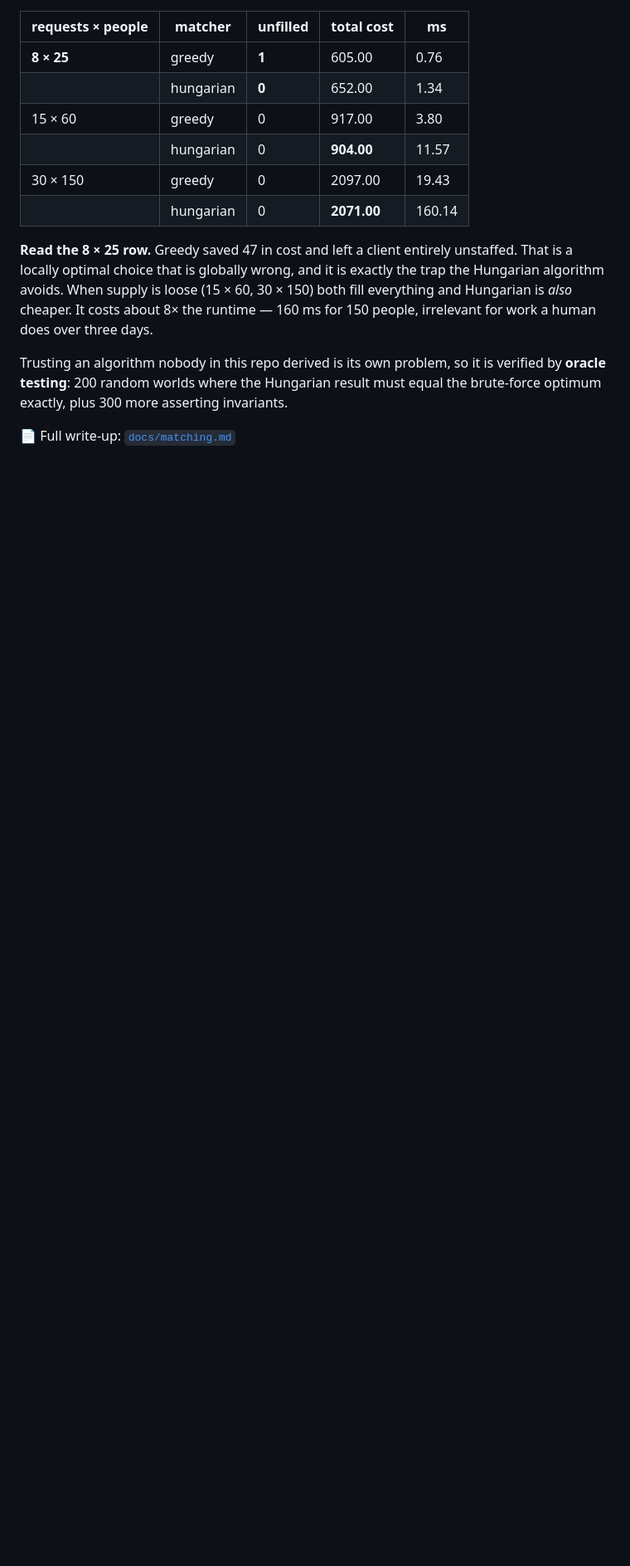
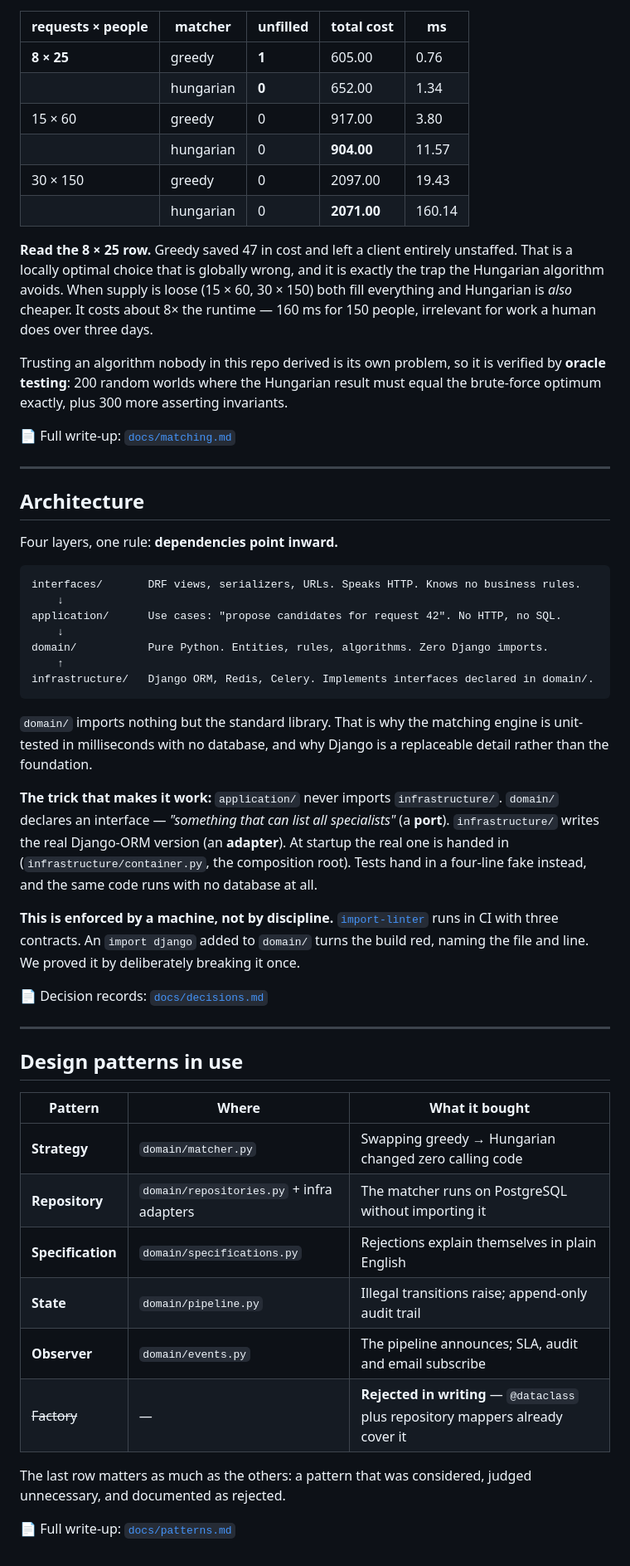
Before and after one commit to Shakarneh/BenchFlow, a Markdown page: README.md, the part around the change. Shown at 83% size. Drawn GitHub-style; blank space fills up the shorter version.

Commit message:
Add the design patterns table, including the rejected one

````diff
--- a/README.md
+++ b/README.md
@@ -83,3 +83,53 @@ Trusting an algorithm nobody in this repo derived is its own problem, so it is v
 optimum exactly, plus 300 more asserting invariants.
 
 📄 Full write-up: [`docs/matching.md`](docs/matching.md)
+
+---
+
+## Architecture
+
+Four layers, one rule: **dependencies point inward.**
+
+```
+interfaces/       DRF views, serializers, URLs. Speaks HTTP. Knows no business rules.
+    ↓
+application/      Use cases: "propose candidates for request 42". No HTTP, no SQL.
+    ↓
+domain/           Pure Python. Entities, rules, algorithms. Zero Django imports.
+    ↑
+infrastructure/   Django ORM, Redis, Celery. Implements interfaces declared in domain/.
+```
+
+`domain/` imports nothing but the standard library. That is why the matching engine is unit-tested
+in milliseconds with no database, and why Django is a replaceable detail rather than the
+foundation.
+
+**The trick that makes it work:** `application/` never imports `infrastructure/`. `domain/`
+declares an interface — *"something that can list all specialists"* (a **port**).
+`infrastructure/` writes the real Django-ORM version (an **adapter**). At startup the real one is
+handed in (`infrastructure/container.py`, the composition root). Tests hand in a four-line fake
+instead, and the same code runs with no database at all.
+
+**This is enforced by a machine, not by discipline.** [`import-linter`](.importlinter) runs in CI
+with three contracts. An `import django` added to `domain/` turns the build red, naming the file
+and line. We proved it by deliberately breaking it once.
+
+📄 Decision records: [`docs/decisions.md`](docs/decisions.md)
+
+---
+
+## Design patterns in use
+
+| Pattern | Where | What it bought |
+|---|---|---|
+| **Strategy** | `domain/matcher.py` | Swapping greedy → Hungarian changed zero calling code |
+| **Repository** | `domain/repositories.py` + infra adapters | The matcher runs on PostgreSQL without importing it |
+| **Specification** | `domain/specifications.py` | Rejections explain themselves in plain English |
+| **State** | `domain/pipeline.py` | Illegal transitions raise; append-only audit trail |
+| **Observer** | `domain/events.py` | The pipeline announces; SLA, audit and email subscribe |
+| ~~Factory~~ | — | **Rejected in writing** — `@dataclass` plus repository mappers already cover it |
+
+The last row matters as much as the others: a pattern that was considered, judged unnecessary, and
+documented as rejected.
+
+📄 Full write-up: [`docs/patterns.md`](docs/patterns.md)
````
